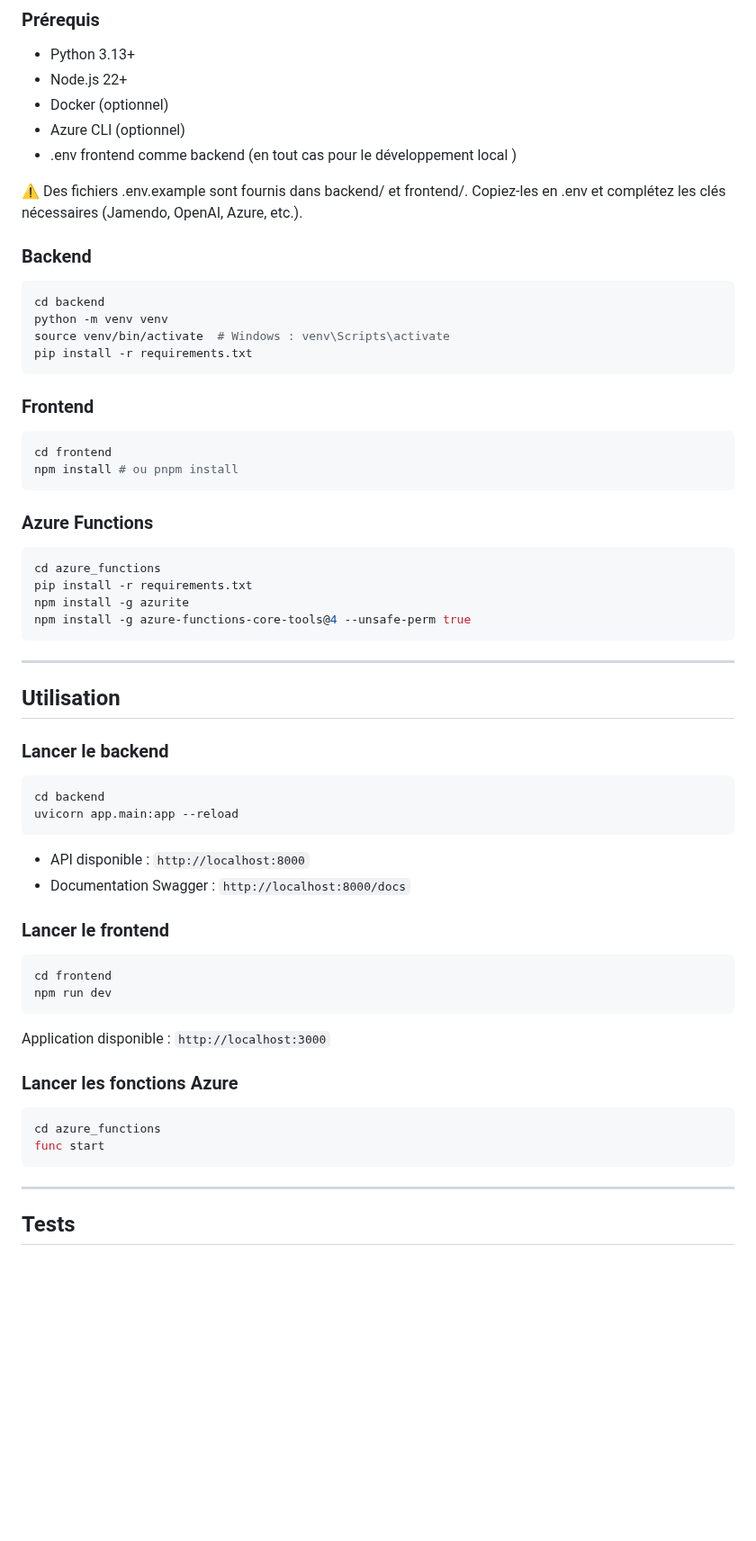
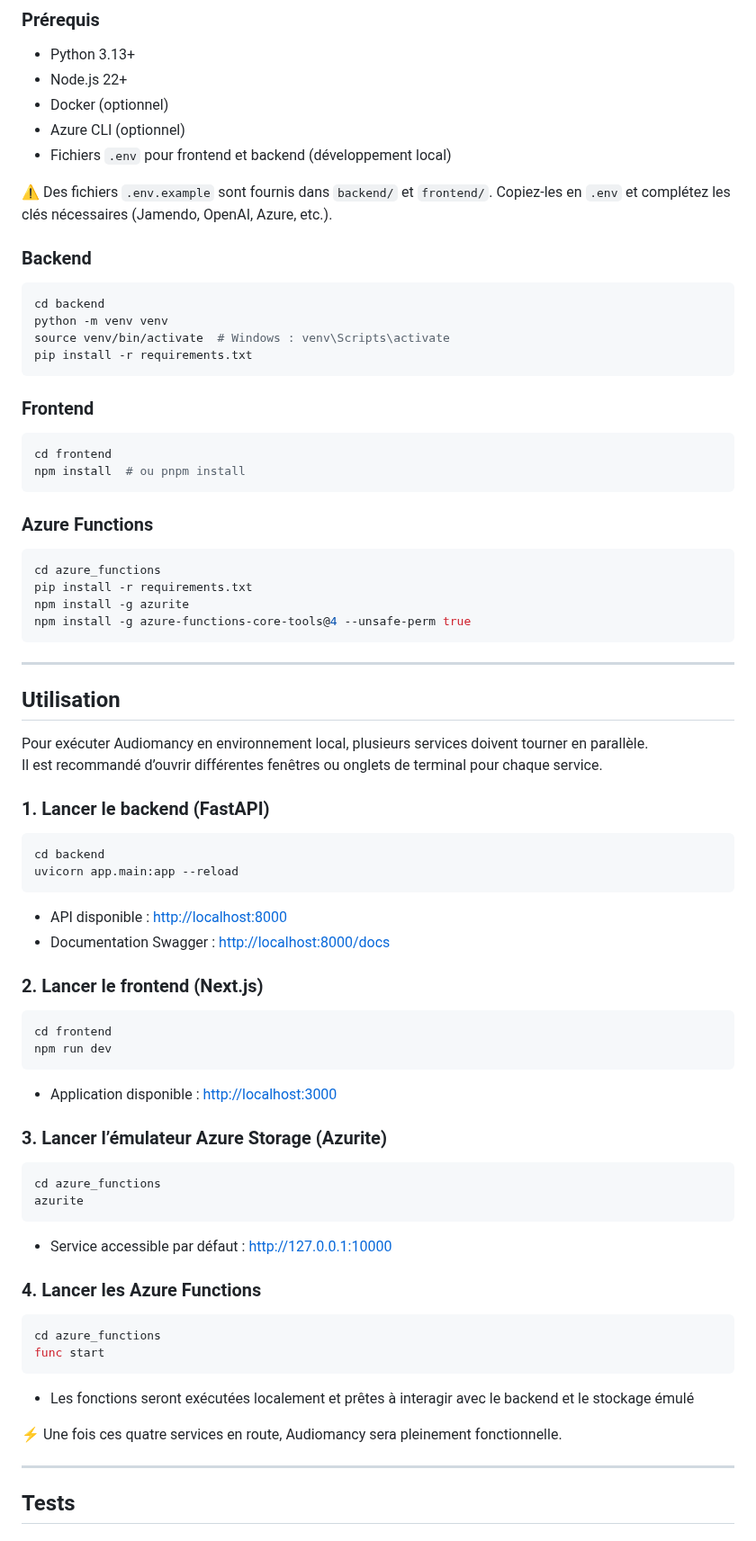
Before and after one commit to ABA-DEV-IA/Audiomancy, a Markdown page: README.md, the part around one of its changes. Shown at 90% size. Rendered like a GitHub page; blank space fills up the shorter version.

````diff
--- a/README.md
+++ b/README.md
@@ -86,9 +86,9 @@ Audiomancy permet de créer automatiquement des playlists adaptées à un thème
 - Node.js 22+
 - Docker (optionnel)
 - Azure CLI (optionnel)
-- .env frontend comme backend (en tout cas pour le développement local )
+- Fichiers `.env` pour frontend et backend (développement local)
 
-⚠️ Des fichiers .env.example sont fournis dans backend/ et frontend/. Copiez-les en .env et complétez les clés nécessaires (Jamendo, OpenAI, Azure, etc.).
+⚠️ Des fichiers `.env.example` sont fournis dans `backend/` et `frontend/`. Copiez-les en `.env` et complétez les clés nécessaires (Jamendo, OpenAI, Azure, etc.).
 
 ### Backend
 
@@ -103,7 +103,7 @@ pip install -r requirements.txt
 
 ```bash
 cd frontend
-npm install # ou pnpm install
+npm install  # ou pnpm install
 ```
 
 ### Azure Functions
@@ -115,37 +115,53 @@ npm install -g azurite
 npm install -g azure-functions-core-tools@4 --unsafe-perm true
 ```
 
-* * *
+---
 
 ## Utilisation
 
-### Lancer le backend
+Pour exécuter Audiomancy en environnement local, plusieurs services doivent tourner en parallèle.
+Il est recommandé d’ouvrir différentes fenêtres ou onglets de terminal pour chaque service.
+
+### 1. Lancer le backend (FastAPI)
 
 ```bash
 cd backend
 uvicorn app.main:app --reload
 ```
-- API disponible : `http://localhost:8000`
-- Documentation Swagger : `http://localhost:8000/docs`
 
-### Lancer le frontend
+- API disponible : [http://localhost:8000](http://localhost:8000)
+- Documentation Swagger : [http://localhost:8000/docs](http://localhost:8000/docs)
+
+### 2. Lancer le frontend (Next.js)
 
 ```bash
 cd frontend
 npm run dev
 ```
 
-Application disponible : `http://localhost:3000`
+- Application disponible : [http://localhost:3000](http://localhost:3000)
 
-### Lancer les fonctions Azure
+### 3. Lancer l’émulateur Azure Storage (Azurite)
+
+```bash
+cd azure_functions
+azurite
+```
+
+- Service accessible par défaut : [http://127.0.0.1:10000](http://127.0.0.1:10000)
+
+### 4. Lancer les Azure Functions
 
 ```bash
 cd azure_functions
 func start
 ```
 
+- Les fonctions seront exécutées localement et prêtes à interagir avec le backend et le stockage émulé
+
+⚡ Une fois ces quatre services en route, Audiomancy sera pleinement fonctionnelle.
+
 * * *
-
 ## Tests
 
 ### Backend
````
Also changed, not shown: other parts of README.md (+6 -0 lines).
